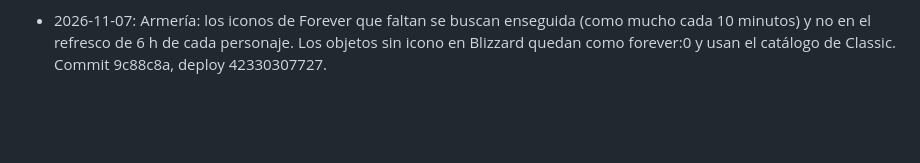
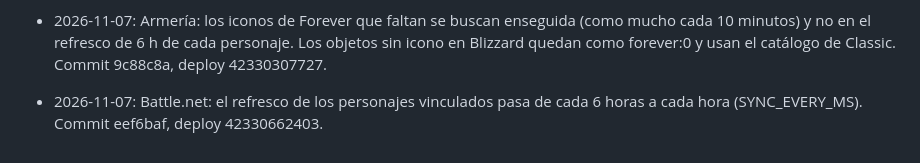
Before and after one commit to eltryt/darknessofthefallen, a Markdown page: PROJECT_STATUS.md, the part around the change. Drawn GitHub-style; blank space fills up the shorter version.

Commit message:
Record hourly refresh [skip ci]
Co-Authored-By: Claude Opus 5.5 <noreply@anthropic.com>

```diff
--- a/PROJECT_STATUS.md
+++ b/PROJECT_STATUS.md
@@ -961,3 +961,4 @@ Publicado: `7628b5a`; backend `38652910420`, Pages `38652910475` y validación `
 - 2026-11-06: Pasar lista en borrador: los toques y «Todos asistieron» no se guardan hasta «Guardar lista» (barra fija con cambios pendientes); «Deshacer cambios» vuelve a lo guardado y «Vaciar la lista» deja la raid sin marcar archivando sus asistencias en attendance_archive (POST /api/raids/:id/attendance/reset, auditado). Aviso al cambiar de raid con cambios sin guardar. Migración 023: gm_cases, gm_case_notes, attendance_archive (en copias). La Primera Raid tiene 35 asistencias guardadas por un «Todos asistieron» anterior. Commit 2122fc2, deploy 42156533650.
 - 2026-11-07: Armería: los objetos de Battle.net usan el icono propio de Forever (media del objeto en static-forever-eu, guardado como forever:<id de archivo>; máximo 30 consultas por refresco y se reutiliza el icono ya conocido del mismo objeto). Forever tiene objetos e iconos propios (p. ej. Escrito enano 279898), así que el catálogo de Classic queda solo de respaldo. Los personajes ya sincronizados lo reciben en su próximo refresco (cada 6 h). Commit d80b8fb, deploy 42329915593.
 - 2026-11-07: Armería: los iconos de Forever que faltan se buscan enseguida (como mucho cada 10 minutos) y no en el refresco de 6 h de cada personaje. Los objetos sin icono en Blizzard quedan como forever:0 y usan el catálogo de Classic. Commit 9c88c8a, deploy 42330307727.
+- 2026-11-07: Battle.net: el refresco de los personajes vinculados pasa de cada 6 horas a cada hora (SYNC_EVERY_MS). Commit eef6baf, deploy 42330662403.
```
